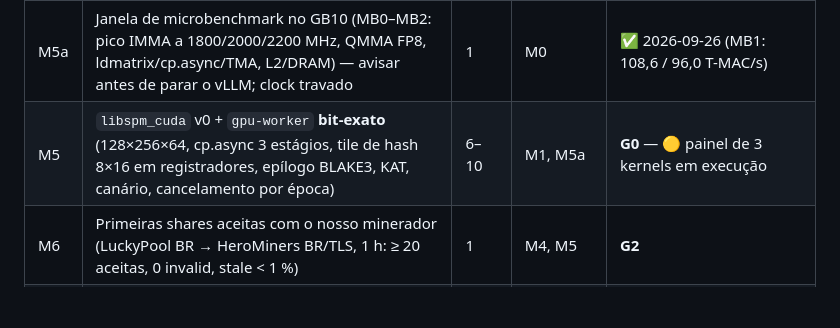
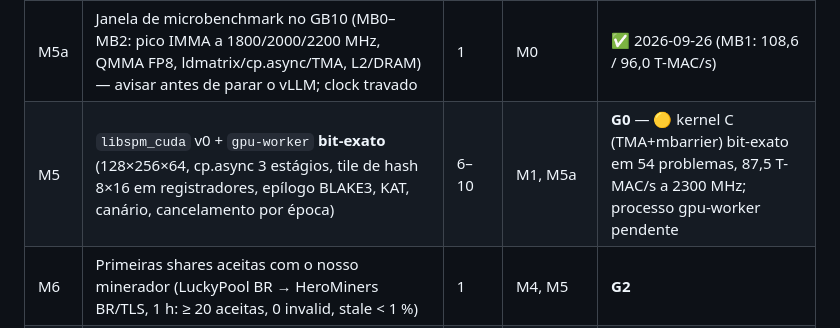
Before and after one commit to xXGuilasXx/spark-pearl-miner, a Markdown page: TODO.pt-BR.md, the part around the change. Rendered like a GitHub page; blank space fills up the shorter version.

Commit message:
TODO: estado do M5 após o painel de kernels

```diff
--- a/TODO.pt-BR.md
+++ b/TODO.pt-BR.md
@@ -13,7 +13,7 @@
 | M3 | (opcional) share aceita via CPPminer em CPU pela proxy (LuckyPool porta CPU → HeroMiners BR), nice 19, máx. 3 h | 1 | M0, M2 | |
 | M4 | Host: `spm-proto` (NDJSON, TLS auto, dialetos object/kryptex + stubs), `spm-work`, `spm-ipc`, `spm-mockpool` com injeção de falhas, teste ponta-a-ponta em CI | 3 | M1, M2 | ✅ 2026-09-26 |
 | M5a | Janela de microbenchmark no GB10 (MB0–MB2: pico IMMA a 1800/2000/2200 MHz, QMMA FP8, ldmatrix/cp.async/TMA, L2/DRAM) — avisar antes de parar o vLLM; clock travado | 1 | M0 | ✅ 2026-09-26 (MB1: 108,6 / 96,0 T-MAC/s) |
-| M5 | `libspm_cuda` v0 + `gpu-worker` **bit-exato** (128×256×64, cp.async 3 estágios, tile de hash 8×16 em registradores, epílogo BLAKE3, KAT, canário, cancelamento por época) | 6–10 | M1, M5a | **G0** — 🟡 painel de 3 kernels em execução |
+| M5 | `libspm_cuda` v0 + `gpu-worker` **bit-exato** (128×256×64, cp.async 3 estágios, tile de hash 8×16 em registradores, epílogo BLAKE3, KAT, canário, cancelamento por época) | 6–10 | M1, M5a | **G0** — 🟡 kernel C (TMA+mbarrier) bit-exato em 54 problemas, 87,5 T-MAC/s a 2300 MHz; processo gpu-worker pendente |
 | M6 | Primeiras shares aceitas com o nosso minerador (LuckyPool BR → HeroMiners BR/TLS, 1 h: ≥ 20 aceitas, 0 invalid, stale < 1 %) | 1 | M4, M5 | **G2** |
 | M7 | Máquina de estados de failover de 3 pools (redutor puro, ≥ 25 cenários, proptest, mockpool, teste ao vivo < 15 s) | 3 | M4 | redutor `spm-pool` + 42 cenários + proptest ✅; mockpool e teste ao vivo pendentes — ✅ 2026-09-26 (50 testes) |
 | M8 | Dev fee 2 % transparente (`spm-fee`: constantes únicas, débito 200/9800, fatias 120 s, worker `devfee`, HeroMiners→LuckyPool→Kryptex, auto-off se carteira = dev, banner/log/API/`fee-test`, guarda de CI README×constantes) | 1,5 | M6, M7 | ✅ 2026-09-26 (29 testes; constantes imutáveis) |
```
